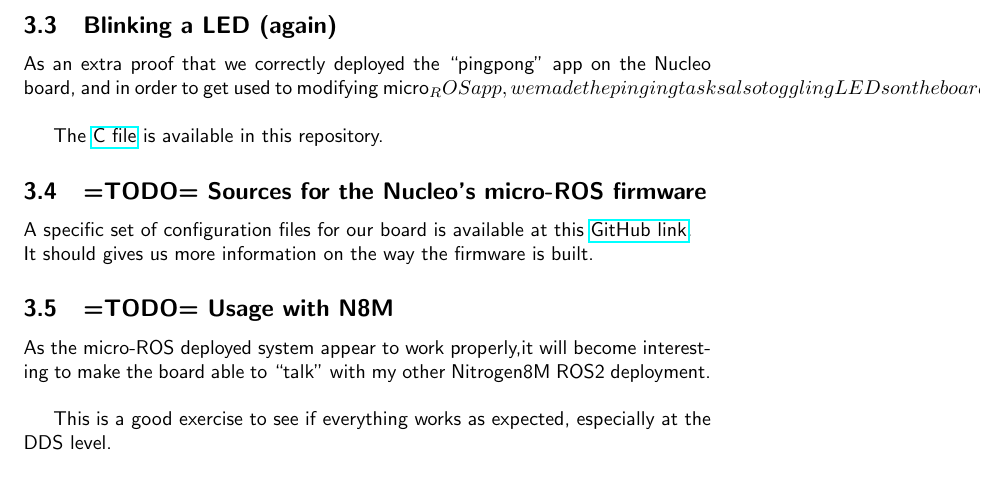
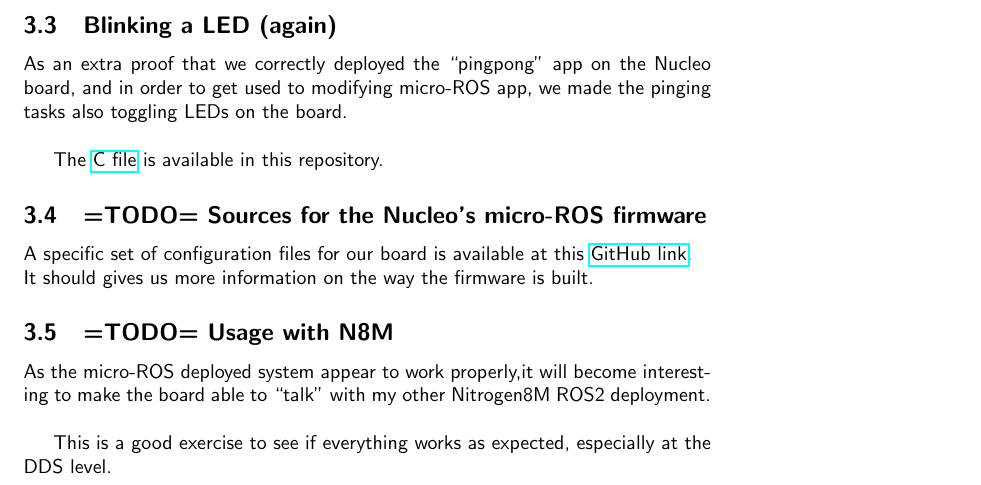
Before and after one commit to sunoc/nucleo-144_documentation, a LaTeX document (instructions.tex): part of page 11 of 12, cut so that both start at the same text. Compiled offline with pdfLaTeX.

Commit message:
typo that crashes the compilation

```diff
--- a/instructions.tex
+++ b/instructions.tex
@@ -304,7 +304,7 @@ Running the command form the third term will show the fake ping in the second, b
 
 \subsection{Blinking a LED (again)}
 \label{sec:blinking-led-again}
-As an extra proof that we correctly deployed the ``pingpong'' app on the Nucleo board, and in order to get used to modifying micro_ROS app, we made the pinging tasks also toggling LEDs on the board.\\
+As an extra proof that we correctly deployed the ``pingpong'' app on the Nucleo board, and in order to get used to modifying micro-ROS app, we made the pinging tasks also toggling LEDs on the board.\\
 
 The \href{https://gitlab.com/nucleo-144/documentation/-/blob/main/src/ping_pong.c}{C file} is available in this repository.
 
```
